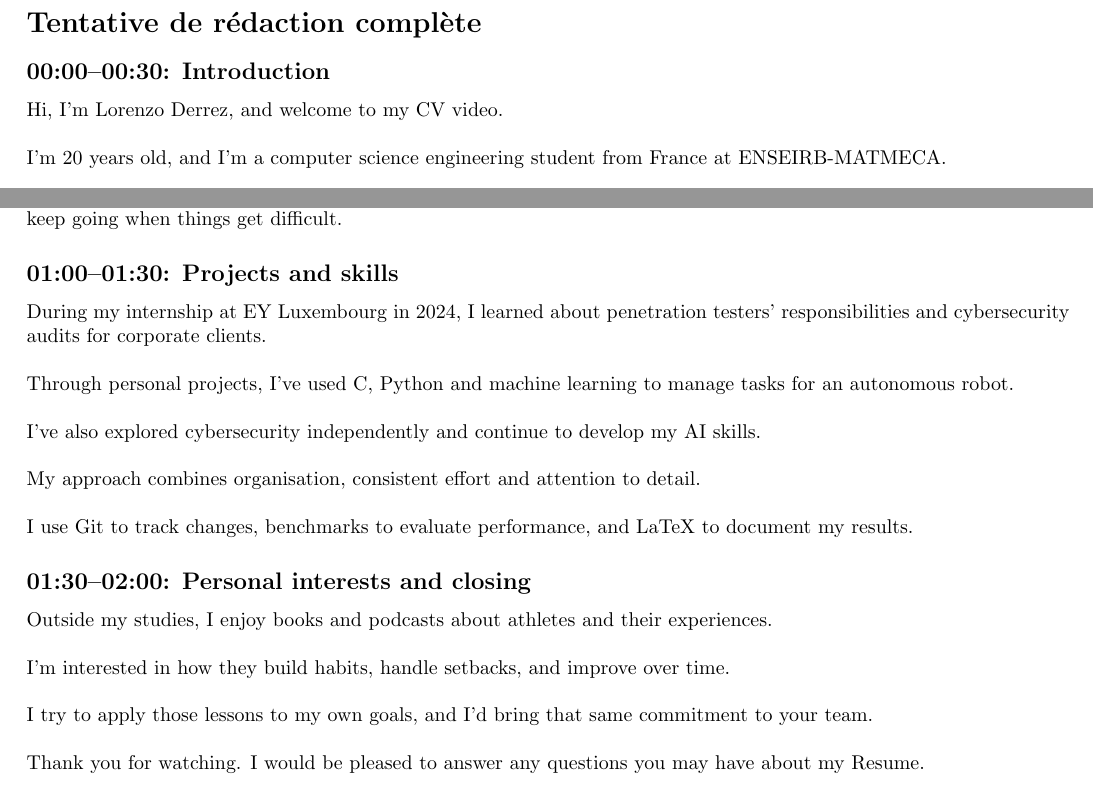
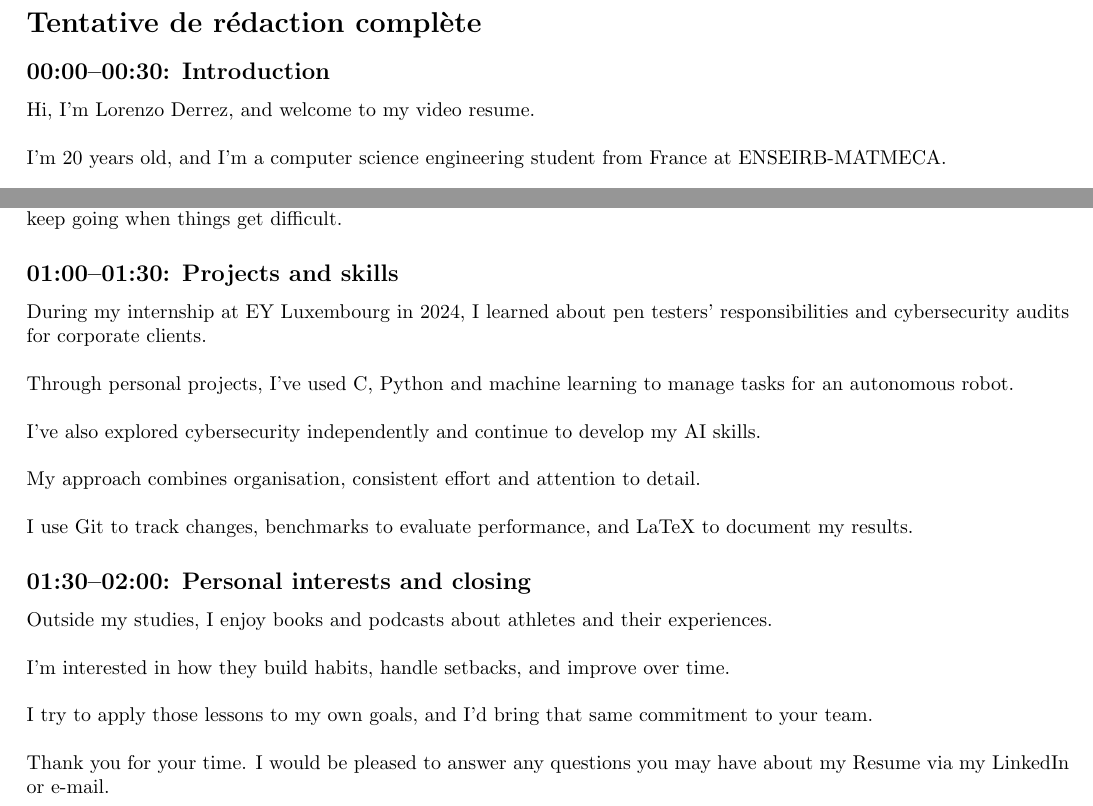
Before and after one commit to Nmrodd/Engineering-Derrez-Lorenzo, a LaTeX document (LaTex_projects/Script_Video_English_presentation_Lorenzo_Derrez.tex): two parts of page 2 of 2, joined at a grey line, cut so that both start at the same text. Compiled offline with pdfLaTeX.

Commit message:
Quick Update : English Speech Resume

```diff
--- a/LaTex_projects/Script_Video_English_presentation_Lorenzo_Derrez.tex
+++ b/LaTex_projects/Script_Video_English_presentation_Lorenzo_Derrez.tex
@@ -70,7 +70,7 @@
 
 \subsection*{00:00--00:30: Introduction}
 
-Hi, I'm Lorenzo Derrez, and welcome to my CV video.
+Hi, I'm Lorenzo Derrez, and welcome to my video resume.
 \\
 \\
 I'm 20 years old, and I'm a computer science engineering student from France at ENSEIRB-MATMECA.
@@ -93,7 +95,7 @@ Alongside my studies, I played competitive basketball for ten years. It taught m
 
 \subsection*{01:00--01:30: Projects and skills}
 
-During my internship at EY Luxembourg in 2024, I learned about penetration testers’ responsibilities and cybersecurity audits for corporate clients.
+During my internship at EY Luxembourg in 2024, I learned about pen testers’ responsibilities and cybersecurity audits for corporate clients.
 \\
 \\
 Through personal projects, I’ve used C, Python and machine learning to manage tasks for an autonomous robot.
@@ -117,6 +119,6 @@ I'm interested in how they build habits, handle setbacks, and improve over time.
 I try to apply those lessons to my own goals, and I'd bring that same commitment to your team.
 \\
 \\
-Thank you for watching. I would be pleased to answer any questions you may have about my Resume.
+Thank you for your time. I would be pleased to answer any questions you may have about my Resume via my LinkedIn or e-mail.
 
 \end{document}
```
Also changed, not shown: LaTex_projects/Script_Video_English_presentation_Lorenzo_Derrez.pdf, LaTex_projects/Script_Video_English_presentation_Lorenzo_Derrez.tex (4 more changed lines).
